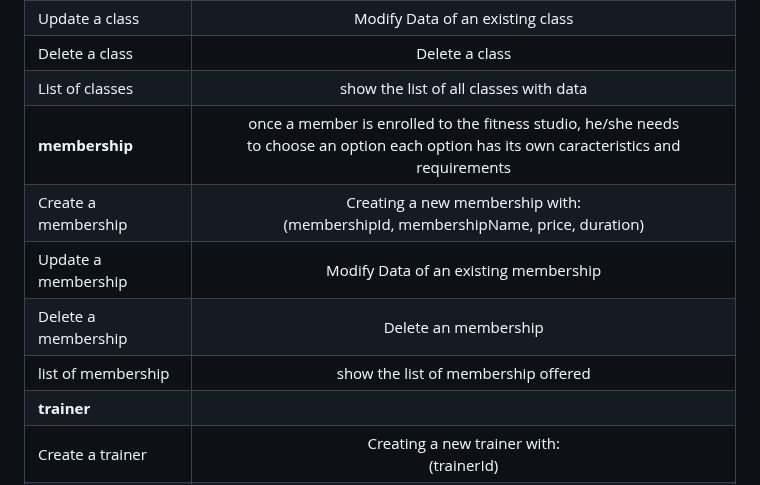
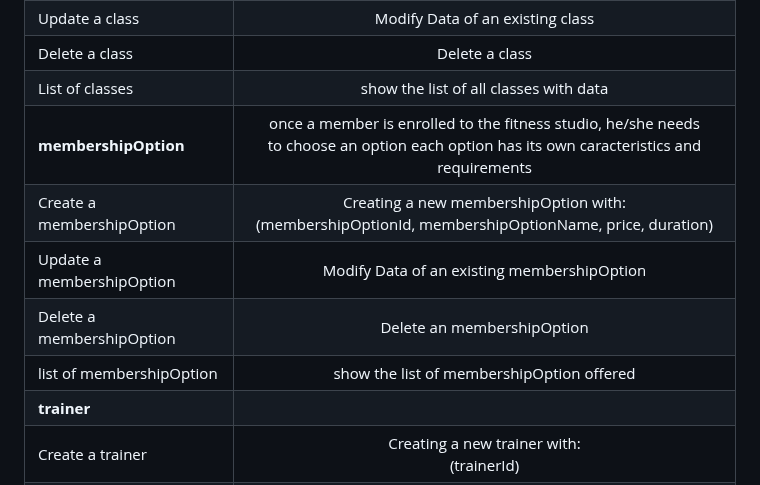
Before and after one commit to xpes/webapp23-FitflexStudio, a Markdown page: README.md, the part around the change. GitHub-like rendering.

```diff
--- a/README.md
+++ b/README.md
@@ -63,11 +63,11 @@ The purpose of the FitflexStudio app is to streamline and automate the managemen
 | Update a class     |   Modify Data of an existing class  |
 | Delete a class     |   Delete a class     |
 | List of classes     |   show the list of all classes with data     |
-| **membership**           |  once a member is enrolled to the fitness studio, he/she needs<br> to choose an option each option has its own caracteristics and requirements     |
-| Create a membership    |   Creating a new membership with: <br> (membershipId, membershipName, price, duration)   |
-| Update a membership     |   Modify Data of an existing membership  |
-| Delete a membership     |   Delete an membership     |
-| list of membership     |   show the list of membership offered    |
+| **membershipOption**           |  once a member is enrolled to the fitness studio, he/she needs<br> to choose an option each option has its own caracteristics and requirements     |
+| Create a membershipOption    |   Creating a new membershipOption with: <br> (membershipOptionId, membershipOptionName, price, duration)   |
+| Update a membershipOption     |   Modify Data of an existing membershipOption  |
+| Delete a membershipOption     |   Delete an membershipOption     |
+| list of membershipOption     |   show the list of membershipOption offered    |
 | **trainer**          |               |
 | Create a trainer     |   Creating a new trainer with: <br> (trainerId)   |
 | Update a trainer     |   Modify Data of an existing trainer  |
```
